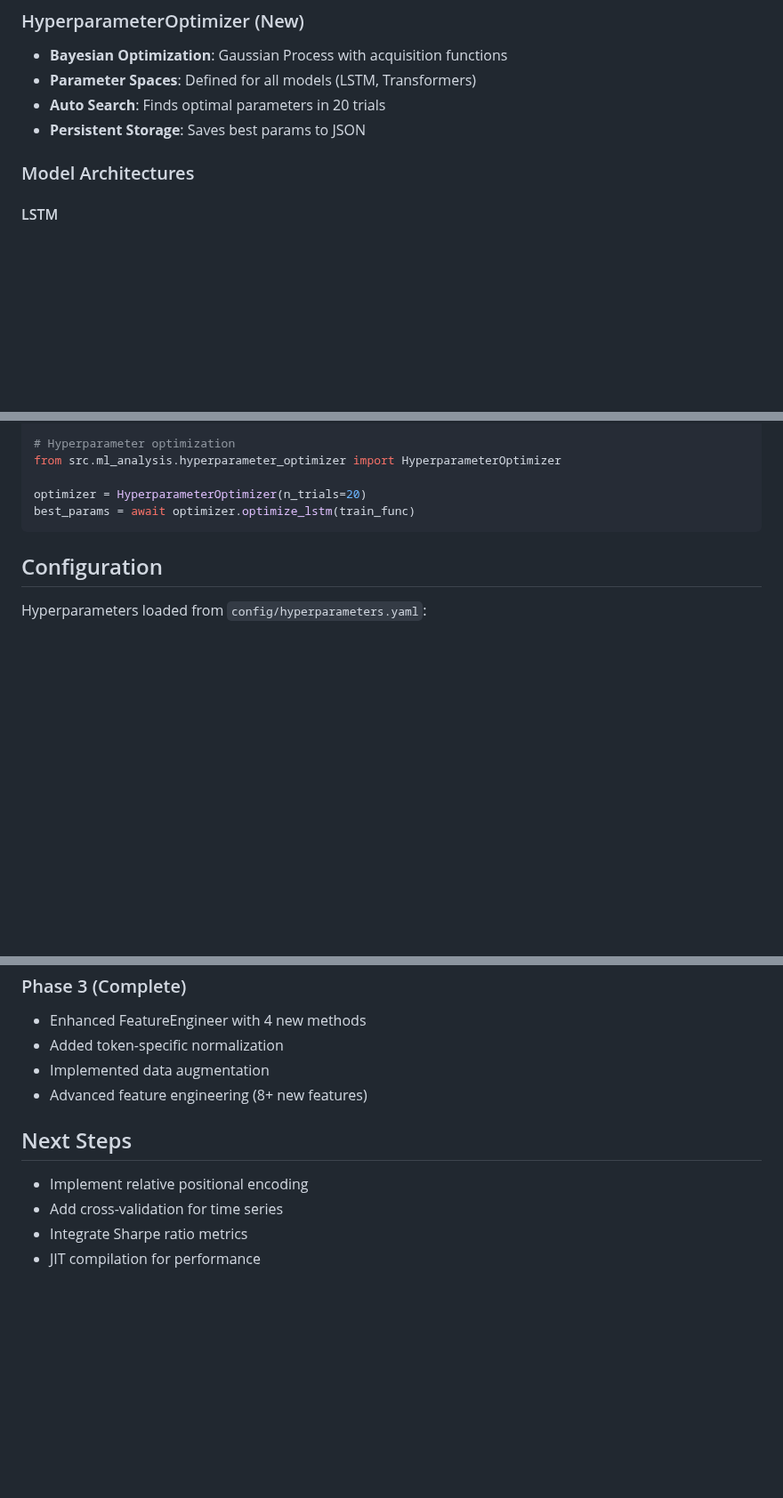
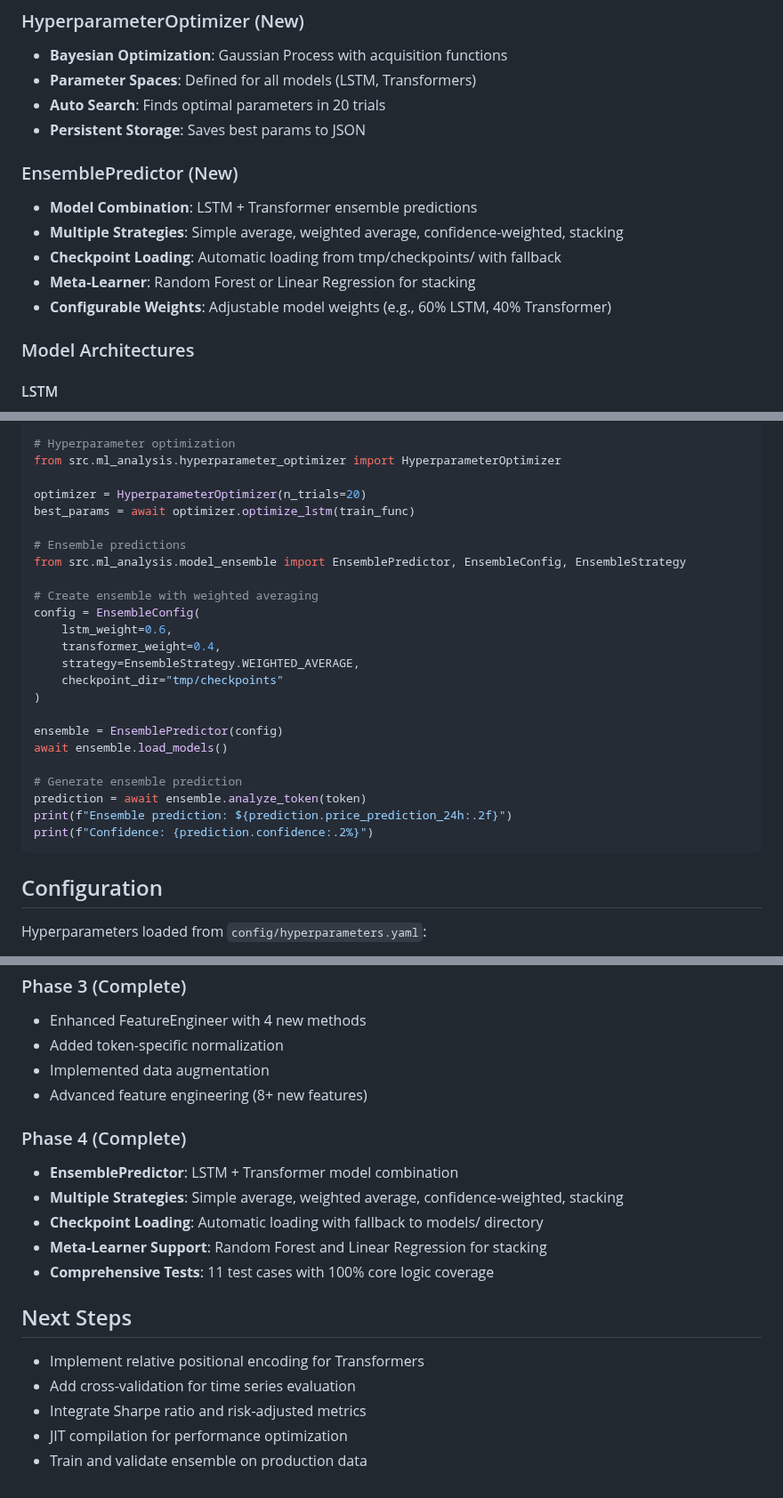
Before and after one commit to daniqan/shyvr-auto, a Markdown page: src/ml_analysis/CLAUDE.md, 3 parts joined by grey strips. Shown at 89% size. Drawn GitHub-style; blank space fills up the shorter version.

Commit message:
update ml_analysis documentation for EnsemblePredictor implementation

````diff
--- a/src/ml_analysis/CLAUDE.md
+++ b/src/ml_analysis/CLAUDE.md
@@ -19,6 +19,13 @@ Core ML analysis module with enhanced feature engineering, hyperparameter optimi
 - **Parameter Spaces**: Defined for all models (LSTM, Transformers)
 - **Auto Search**: Finds optimal parameters in 20 trials
 - **Persistent Storage**: Saves best params to JSON
+
+### EnsemblePredictor (New)
+- **Model Combination**: LSTM + Transformer ensemble predictions
+- **Multiple Strategies**: Simple average, weighted average, confidence-weighted, stacking
+- **Checkpoint Loading**: Automatic loading from tmp/checkpoints/ with fallback
+- **Meta-Learner**: Random Forest or Linear Regression for stacking
+- **Configurable Weights**: Adjustable model weights (e.g., 60% LSTM, 40% Transformer)
 
 ### Model Architectures
 
@@ -69,6 +76,25 @@ from src.ml_analysis.hyperparameter_optimizer import HyperparameterOptimizer
 
 optimizer = HyperparameterOptimizer(n_trials=20)
 best_params = await optimizer.optimize_lstm(train_func)
+
+# Ensemble predictions
+from src.ml_analysis.model_ensemble import EnsemblePredictor, EnsembleConfig, EnsembleStrategy
+
+# Create ensemble with weighted averaging
+config = EnsembleConfig(
+    lstm_weight=0.6,
+    transformer_weight=0.4,
+    strategy=EnsembleStrategy.WEIGHTED_AVERAGE,
+    checkpoint_dir="tmp/checkpoints"
+)
+
+ensemble = EnsemblePredictor(config)
+await ensemble.load_models()
+
+# Generate ensemble prediction
+prediction = await ensemble.analyze_token(token)
+print(f"Ensemble prediction: ${prediction.price_prediction_24h:.2f}")
+print(f"Confidence: {prediction.confidence:.2%}")
 ```
 
 ## Configuration
@@ -122,9 +150,17 @@ src/ml_analysis/
 - Implemented data augmentation
 - Advanced feature engineering (8+ new features)
 
+### Phase 4 (Complete)
+- **EnsemblePredictor**: LSTM + Transformer model combination
+- **Multiple Strategies**: Simple average, weighted average, confidence-weighted, stacking
+- **Checkpoint Loading**: Automatic loading with fallback to models/ directory
+- **Meta-Learner Support**: Random Forest and Linear Regression for stacking
+- **Comprehensive Tests**: 11 test cases with 100% core logic coverage
+
 ## Next Steps
 
-- Implement relative positional encoding
-- Add cross-validation for time series
-- Integrate Sharpe ratio metrics
-- JIT compilation for performance
+- Implement relative positional encoding for Transformers
+- Add cross-validation for time series evaluation
+- Integrate Sharpe ratio and risk-adjusted metrics
+- JIT compilation for performance optimization
+- Train and validate ensemble on production data
````
Also changed, not shown: other parts of src/ml_analysis/CLAUDE.md (+2 -0 lines).
